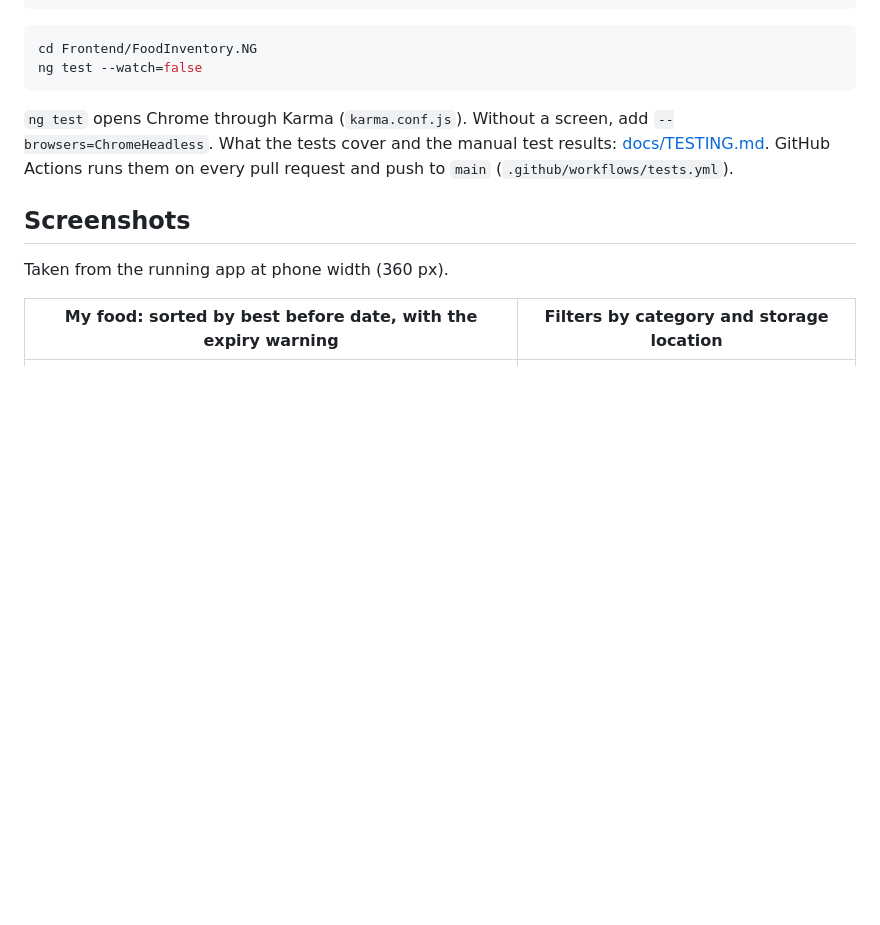
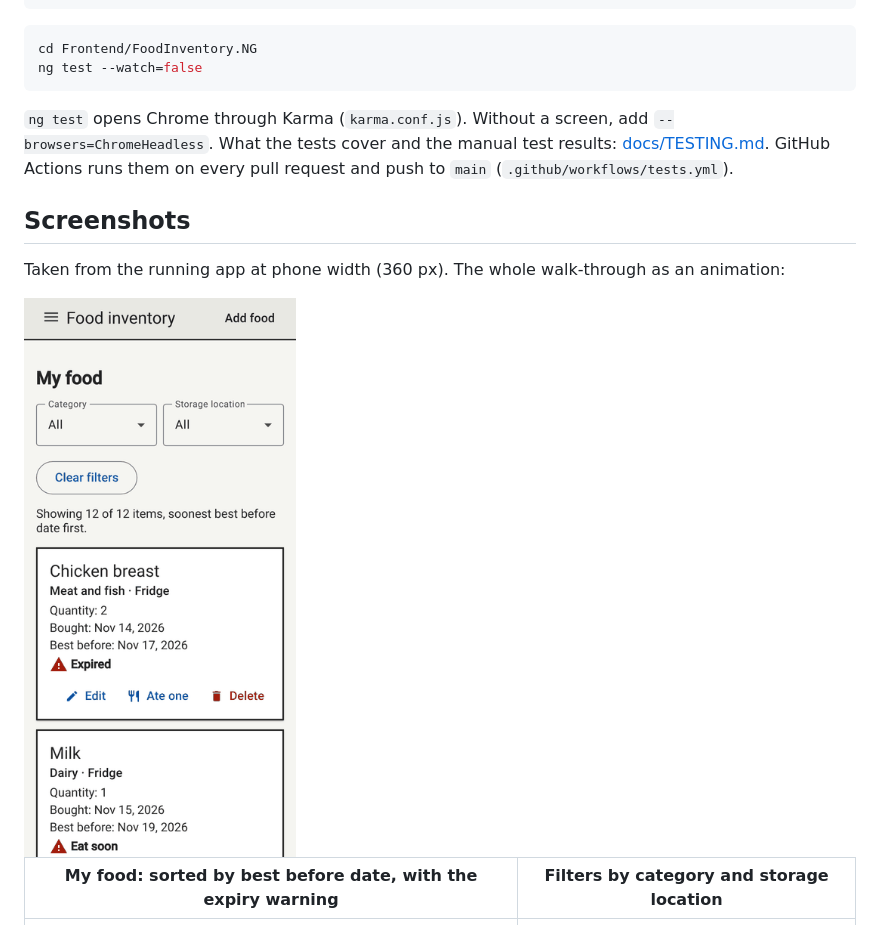
Before and after one commit to Davidee0/food-inventory, a Markdown page: README.md, the part around one of its changes. GitHub-like rendering; pictures changed too: docs/demo.gif; blank space fills up the shorter version.

```diff
--- a/README.md
+++ b/README.md
@@ -182,7 +182,9 @@ ng test --watch=false
 
 ## Screenshots
 
-Taken from the running app at phone width (360 px).
+Taken from the running app at phone width (360 px). The whole walk-through as an animation:
+
+<img src="docs/demo.gif" width="300" alt="The app at phone width: list, filters, add, edit, Ate one, delete, categories, storage locations">
 
 | My food: sorted by best before date, with the expiry warning | Filters by category and storage location |
 |---|---|
```
Also changed, not shown: other parts of README.md (+1 -1 lines), docs/TESTING.md (+1 -0 lines), docs/food-inventory-tour.gif (added), docs/screenshots/05-edit-validation.png, docs/screenshots/06-edit.png.
